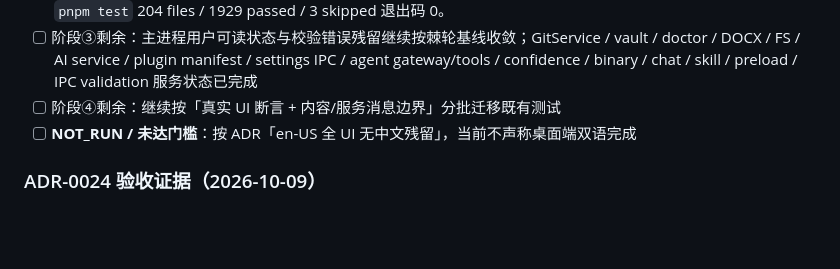
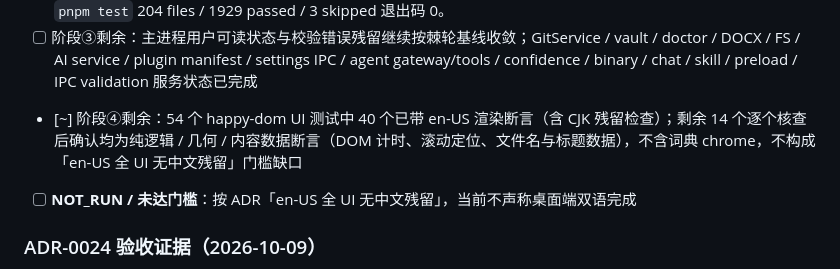
Before and after one commit to Aiden-FE/nexnote, a Markdown page: docs/tickets/DEV-103-product-docs-on-website.md, the part around the change. GitHub-like rendering; blank space fills up the shorter version.

Commit message:
docs(tickets): DEV-103 标注阶段④剩余项核查结论
54 个 happy-dom UI 测试中 40 个已带 en-US 渲染断言；剩余 14 个逐个核查后
确认均为纯逻辑 / 几何 / 内容数据断言，不含词典 chrome，不构成门槛缺口

```diff
--- a/docs/tickets/DEV-103-product-docs-on-website.md
+++ b/docs/tickets/DEV-103-product-docs-on-website.md
@@ -123,7 +123,7 @@
 - [x] 阶段④第三十批（2026-10-12）：工具栏溢出「更多」入口补 en-US 渲染断言。`editor-toolbar-overflow` 在既有 DEV-035 溢出 DOM 用例旁补 en-US 用例：窄行宽下断言 `toolbar-more` 的 `aria-label` 成文为 `More`，且该节点 `outerHTML` 不含任何 CJK，证明 `toolbar.more` / `toolbar.moreMenu` 的 tooltip 与 aria 已词典化；用例显式注明传入的「已保存」status 属测试数据、不参与 CJK 断言。`afterEach` 复位 `setCurrentLanguage('zh-CN')`。新增 0 key，消息目录 zh/en 保持 1628 key、零差集。门禁：`pnpm lint` 0、`pnpm test` 204 files / 1926 passed / 3 skipped 退出码 0。
 - [x] 阶段④第三十一批（2026-10-12）：双链补全与 AI 模型下拉测试词典化 + en-US 断言。`source-wikilink-completion` 把三处硬编码的「创建新页面」断言改为 `tCurrent('suggest.createNewPage')`，并新增 en-US 用例断言红链候选 detail 成文为 `Create new page` 且无 CJK（页面标题 `label` 仍按内容边界保留原文）。`ai-model-candidates` 与 `ai-entry-consolidation` 把 `aria-label="展开模型列表"` 断言改为 `tCurrent('ai.model.expand')`；前者新增 en-US 用例断言展开按钮 aria-label 成文为 `Expand model list`，后者新增 en-US 用例断言 AI dock 未配置入口 chrome 无 CJK。三个测试均在 `afterEach` 复位 `setCurrentLanguage('zh-CN')`。新增 0 key，消息目录 zh/en 保持 1628 key、零差集。门禁：`pnpm lint` 0、`pnpm test` 204 files / 1929 passed / 3 skipped 退出码 0。
 - [ ] 阶段③剩余：主进程用户可读状态与校验错误残留继续按棘轮基线收敛；GitService / vault / doctor / DOCX / FS / AI service / plugin manifest / settings IPC / agent gateway/tools / confidence / binary / chat / skill / preload / IPC validation 服务状态已完成
-- [ ] 阶段④剩余：继续按「真实 UI 断言 + 内容/服务消息边界」分批迁移既有测试
+- [~] 阶段④剩余：54 个 happy-dom UI 测试中 40 个已带 en-US 渲染断言（含 CJK 残留检查）；剩余 14 个逐个核查后确认均为纯逻辑 / 几何 / 内容数据断言（DOM 计时、滚动定位、文件名与标题数据），不含词典 chrome，不构成「en-US 全 UI 无中文残留」门槛缺口
 - [ ] **NOT_RUN / 未达门槛**：按 ADR「en-US 全 UI 无中文残留」，当前不声称桌面端双语完成
 
 ### ADR-0024 验收证据（2026-10-09）
```
